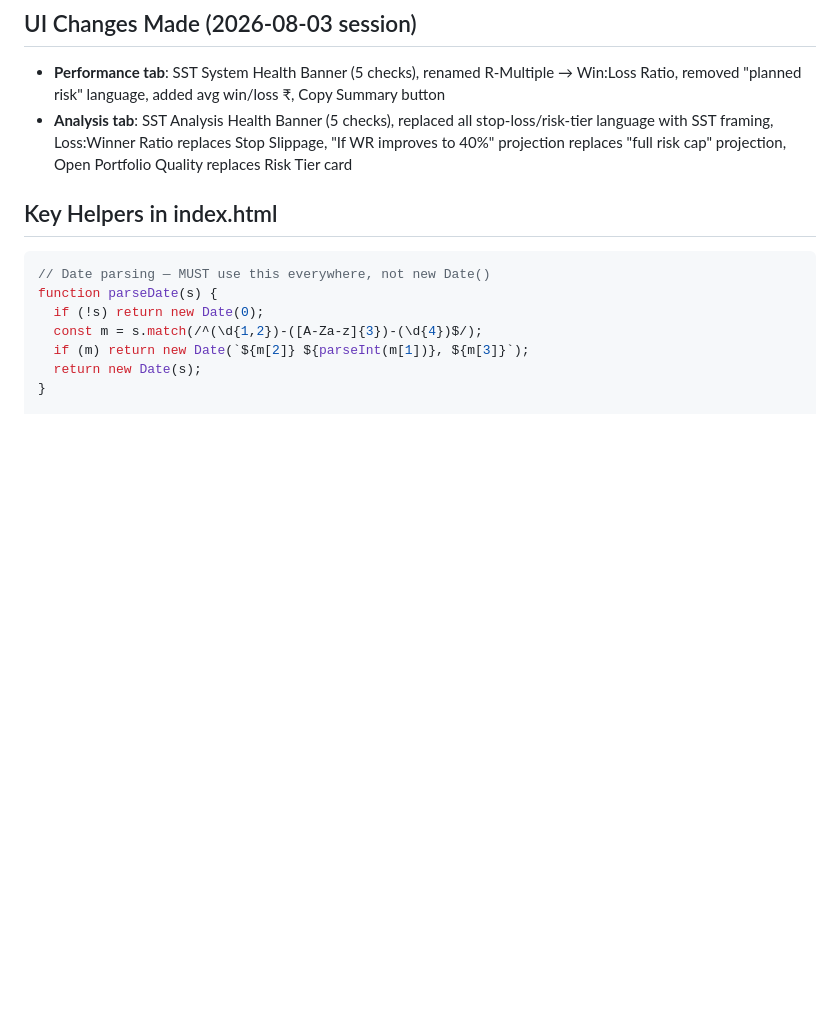
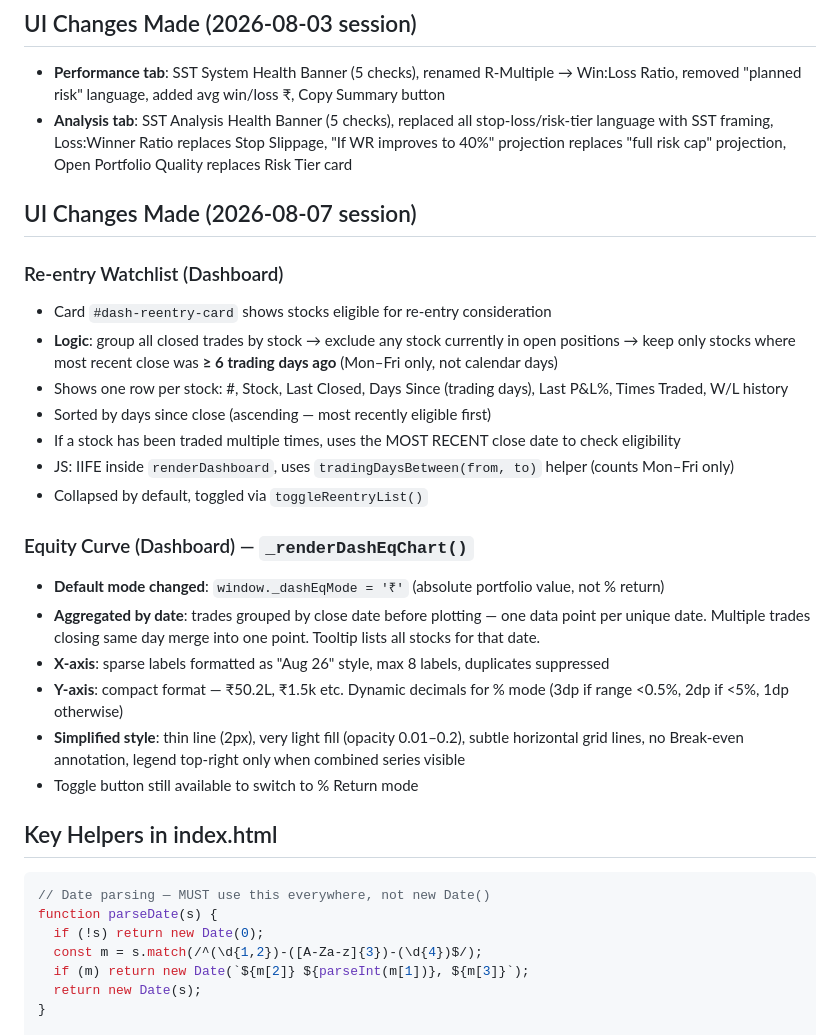
Before and after one commit to vaijayanth/TradingJournal, a Markdown page: CLAUDE.md, the part around the change. Drawn GitHub-style; blank space fills up the shorter version.

Commit message:
Update CLAUDE.md: document 2026-08-07 session changes (re-entry watchlist, equity curve improvements)

````diff
--- a/CLAUDE.md
+++ b/CLAUDE.md
@@ -113,6 +113,25 @@ This is an **SST (Sharegenius Swing Trading) momentum system** — NOT a Minervi
 ## UI Changes Made (2026-08-03 session)
 - **Performance tab**: SST System Health Banner (5 checks), renamed R-Multiple → Win:Loss Ratio, removed "planned risk" language, added avg win/loss ₹, Copy Summary button
 - **Analysis tab**: SST Analysis Health Banner (5 checks), replaced all stop-loss/risk-tier language with SST framing, Loss:Winner Ratio replaces Stop Slippage, "If WR improves to 40%" projection replaces "full risk cap" projection, Open Portfolio Quality replaces Risk Tier card
+
+## UI Changes Made (2026-08-07 session)
+
+### Re-entry Watchlist (Dashboard)
+- Card `#dash-reentry-card` shows stocks eligible for re-entry consideration
+- **Logic**: group all closed trades by stock → exclude any stock currently in open positions → keep only stocks where most recent close was **≥ 6 trading days ago** (Mon–Fri only, not calendar days)
+- Shows one row per stock: #, Stock, Last Closed, Days Since (trading days), Last P&L%, Times Traded, W/L history
+- Sorted by days since close (ascending — most recently eligible first)
+- If a stock has been traded multiple times, uses the MOST RECENT close date to check eligibility
+- JS: IIFE inside `renderDashboard`, uses `tradingDaysBetween(from, to)` helper (counts Mon–Fri only)
+- Collapsed by default, toggled via `toggleReentryList()`
+
+### Equity Curve (Dashboard) — `_renderDashEqChart()`
+- **Default mode changed**: `window._dashEqMode = '₹'` (absolute portfolio value, not % return)
+- **Aggregated by date**: trades grouped by close date before plotting — one data point per unique date. Multiple trades closing same day merge into one point. Tooltip lists all stocks for that date.
+- **X-axis**: sparse labels formatted as "Aug 26" style, max 8 labels, duplicates suppressed
+- **Y-axis**: compact format — ₹50.2L, ₹1.5k etc. Dynamic decimals for % mode (3dp if range <0.5%, 2dp if <5%, 1dp otherwise)
+- **Simplified style**: thin line (2px), very light fill (opacity 0.01–0.2), subtle horizontal grid lines, no Break-even annotation, legend top-right only when combined series visible
+- Toggle button still available to switch to % Return mode
 
 ## Key Helpers in index.html
 ```javascript
````
